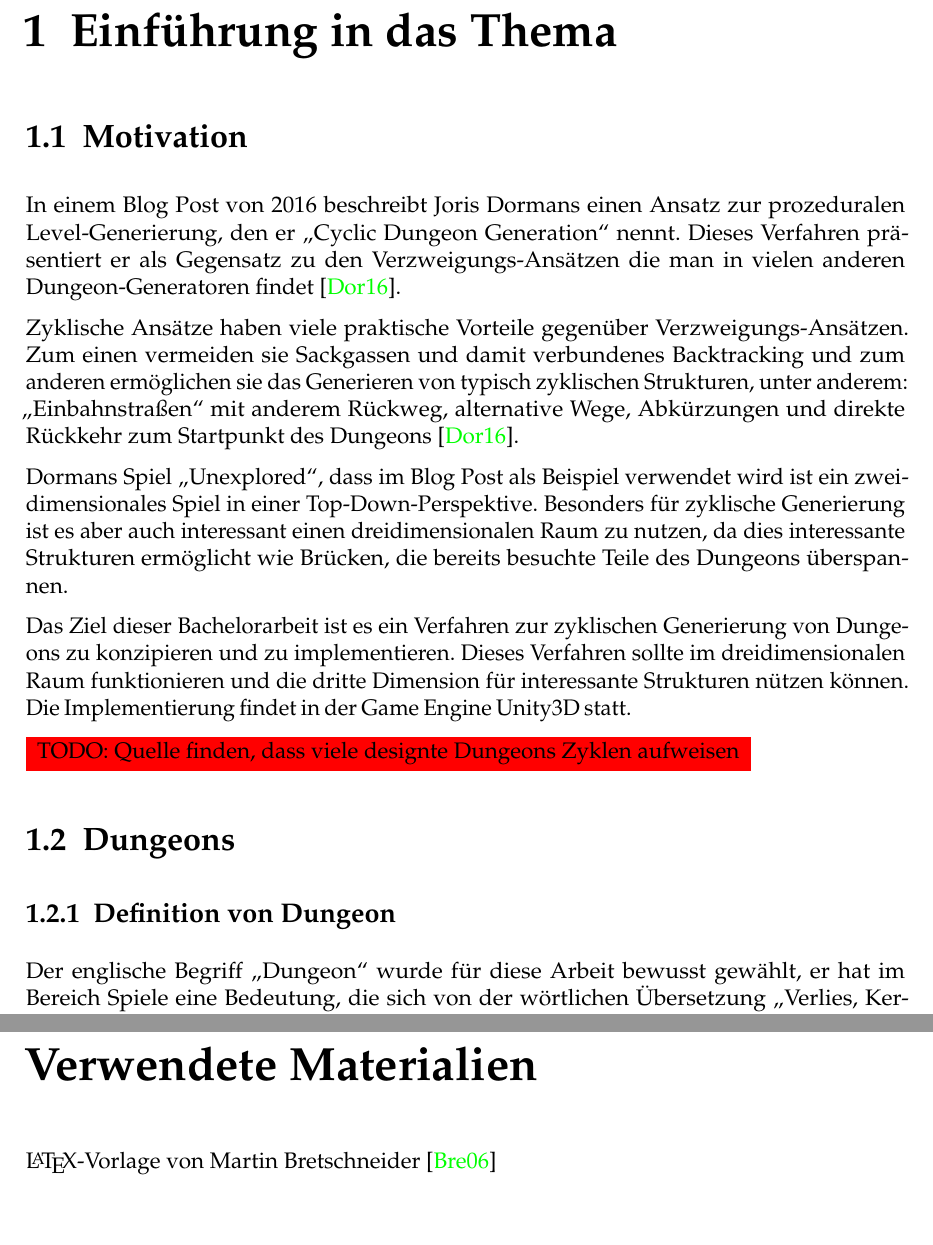
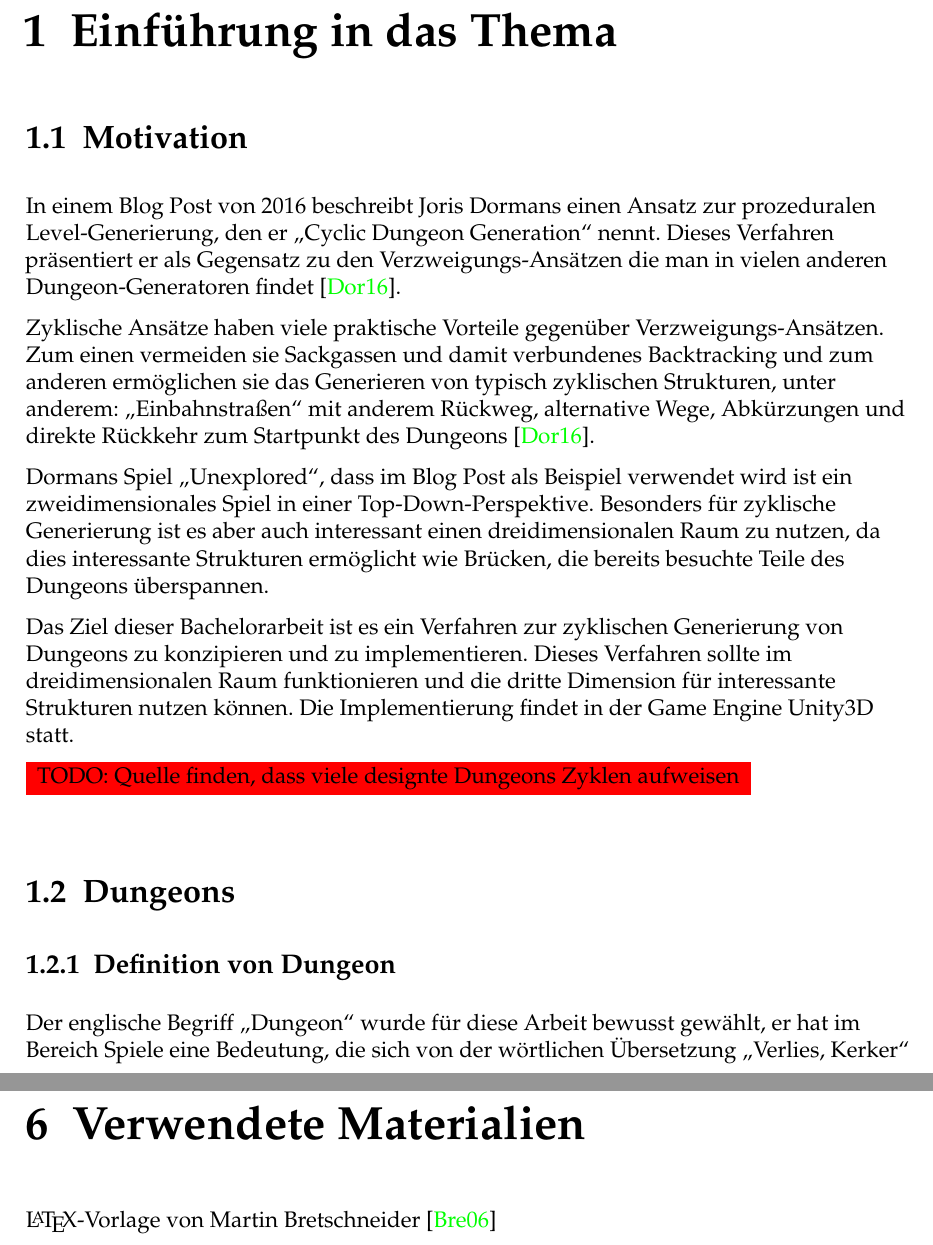
Before and after one commit to nikigawlik/Bachelor-Thesis, a LaTeX thesis (Entwicklung eines dreidimensionalen zyklischen Dungeon-Generators mit Unity3D.tex, which reads praeambel.tex): two parts of pages 5 and 13 of 16 before the commit and two parts of pages 5 and 14 of 17 after it, joined at a grey line, cut so that both start at the same text, the shorter picture padded with empty space. Compiled offline with pdfLaTeX; an older LaTeX class or package is replaced by its successor.

Commit message:
Turn off hyphenation, fix table of contents and page numbering

```diff
--- a/Entwicklung eines dreidimensionalen zyklischen Dungeon-Generators mit Unity3D.tex
+++ b/Entwicklung eines dreidimensionalen zyklischen Dungeon-Generators mit Unity3D.tex
@@ -45,7 +46,7 @@ Zyklische Ansätze haben viele praktische Vorteile gegenüber Verzweigungs-Ansä
 
 Dormans Spiel „Unexplored“, dass im Blog Post als Beispiel verwendet wird ist ein zweidimensionales Spiel in einer Top-Down-Perspektive. Besonders für zyklische Generierung ist es aber auch interessant einen dreidimensionalen Raum zu nutzen, da dies interessante Strukturen ermöglicht wie Brücken, die bereits besuchte Teile des Dungeons überspannen.
 
-Das Ziel dieser Bachelorarbeit ist es ein Verfahren zur zyklischen Generierung von Dungeons zu konzipieren und zu implementieren. Dieses Verfahren sollte im dreidimensionalen Raum funktionieren und die dritte Dimension für interessante Strukturen nützen können. Die Implementierung findet in der Game Engine Unity3D statt.
+Das Ziel dieser Bachelorarbeit ist es ein Verfahren zur zyklischen Generierung von Dungeons zu konzipieren und zu implementieren. Dieses Verfahren sollte im dreidimensionalen Raum funktionieren und die dritte Dimension für interessante Strukturen nutzen können. Die Implementierung findet in der Game Engine Unity3D statt.
 
 \todo{Quelle finden, dass viele designte Dungeons Zyklen aufweisen}
 
@@ -155,7 +156,7 @@ Die Wahl einer Game Engine für ein bestimmtes Projekt ist immer auch eine subje
 
 
 % Anhang
-\chapter*{Verwendete Materialien}
+\chapter{Verwendete Materialien}
 \LaTeX -Vorlage von Martin Bretschneider \cite{thesislatex}
 
 \bibliographystyle{alphadin_martin}
--- a/praeambel.tex
+++ b/praeambel.tex
@@ -23,6 +23,7 @@
 \setkomafont{caption}{\small}
 % Sprache: Deutsch
 \usepackage[ngerman]{babel} % Silbentrennung
+\raggedright
 % PDF
 \usepackage[ngerman,pdfauthor={Nils Gawlik},  pdfauthor={Nils Gawlik}, pdftitle={TODO}, breaklinks=true,baseurl={}]{hyperref}
 \hypersetup{
```
Also changed, not shown: Entwicklung eines dreidimensionalen zyklischen Dungeon-Generators mit Unity3D.pdf, Entwicklung eines dreidimensionalen zyklischen Dungeon-Generators mit Unity3D.tex (3 more changed lines).
